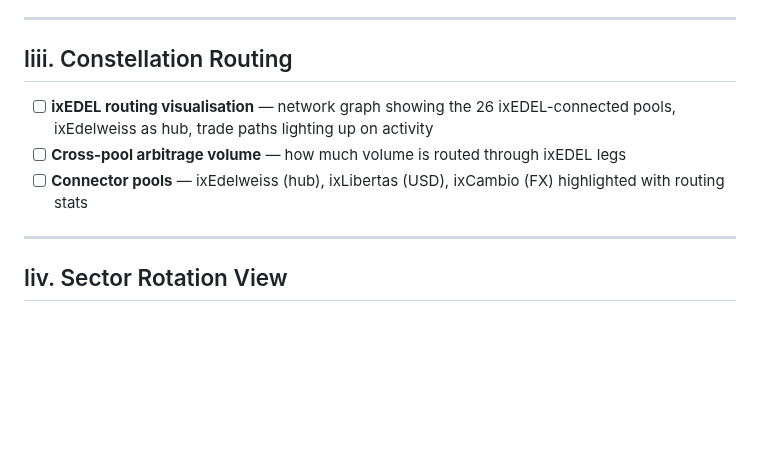
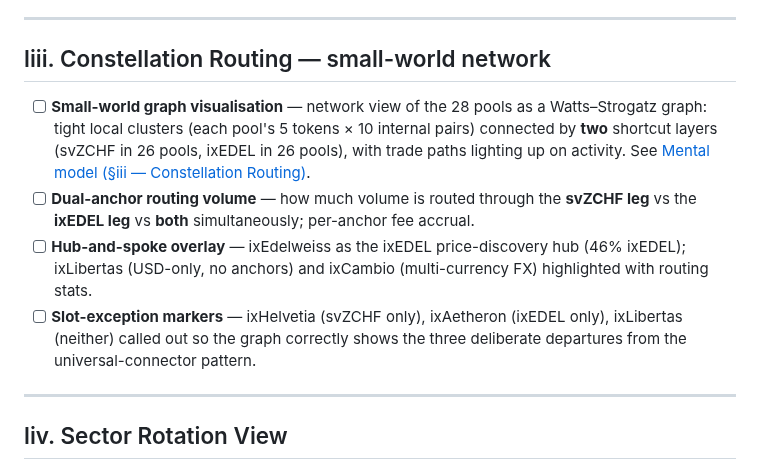
Before and after one commit to aummfi-bit/aumm-site, a Markdown page: 14_ux_ui.md, the part around the change. GitHub-like rendering; blank space fills up the shorter version.

```diff
--- a/14_ux_ui.md
+++ b/14_ux_ui.md
@@ -81,11 +81,12 @@
 
 ---
 
-## liii. Constellation Routing
+## liii. Constellation Routing — small-world network
 
-- [ ] **ixEDEL routing visualisation** — network graph showing the 26 ixEDEL-connected pools, ixEdelweiss as hub, trade paths lighting up on activity
-- [ ] **Cross-pool arbitrage volume** — how much volume is routed through ixEDEL legs
-- [ ] **Connector pools** — ixEdelweiss (hub), ixLibertas (USD), ixCambio (FX) highlighted with routing stats
+- [ ] **Small-world graph visualisation** — network view of the 28 pools as a Watts–Strogatz graph: tight local clusters (each pool's 5 tokens × 10 internal pairs) connected by **two** shortcut layers (svZCHF in 26 pools, ixEDEL in 26 pools), with trade paths lighting up on activity. See [Mental model (§iii — Constellation Routing)](02_mental_model.md).
+- [ ] **Dual-anchor routing volume** — how much volume is routed through the **svZCHF leg** vs the **ixEDEL leg** vs **both** simultaneously; per-anchor fee accrual.
+- [ ] **Hub-and-spoke overlay** — ixEdelweiss as the ixEDEL price-discovery hub (46% ixEDEL); ixLibertas (USD-only, no anchors) and ixCambio (multi-currency FX) highlighted with routing stats.
+- [ ] **Slot-exception markers** — ixHelvetia (svZCHF only), ixAetheron (ixEDEL only), ixLibertas (neither) called out so the graph correctly shows the three deliberate departures from the universal-connector pattern.
 
 ---
 
```
Also changed, not shown: 02_mental_model.md (+8 -8 lines), 15_overview.md (+1 -1 lines).
